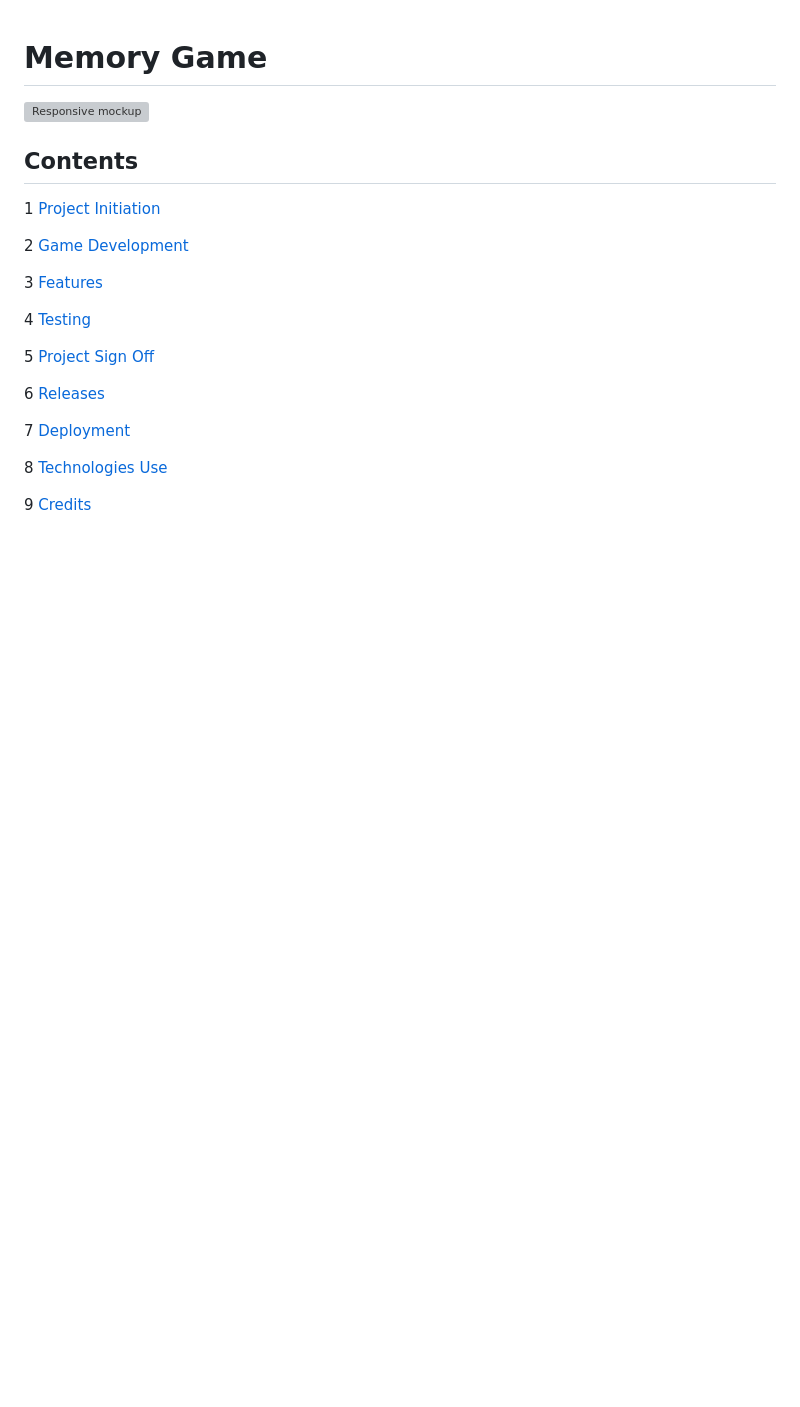
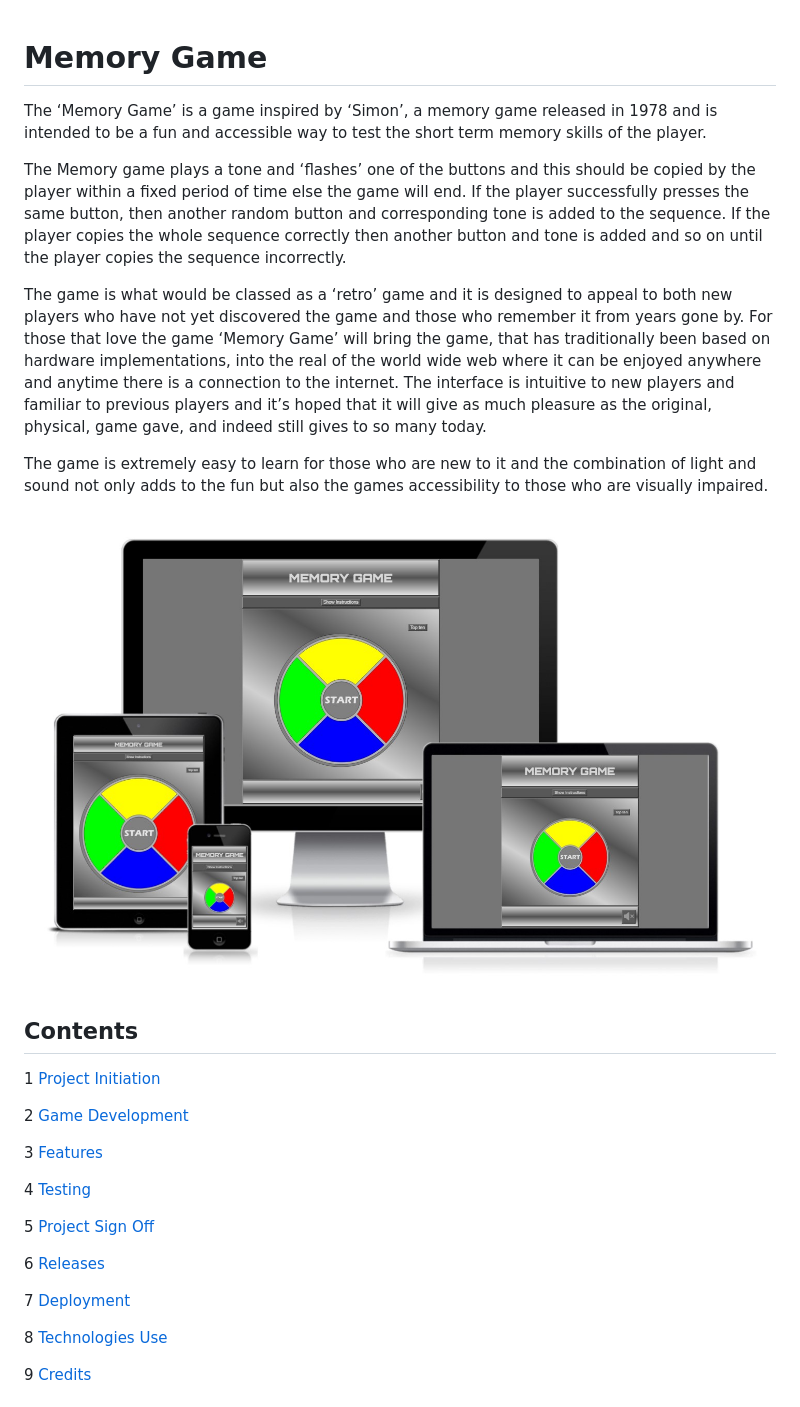
Before and after one commit to Stephen-J-Whitaker/memory-game, a Markdown page: README.md, the part around the change printed below. GitHub-like rendering; pictures changed too: docs/images/readme-responsive-mockup.jpg (added); blank space fills up the shorter version; grey boxes are pictures that could not be loaded.

Commit message:
Docs: Add project summary and responsive mockup to readme

```diff
--- a/README.md
+++ b/README.md
@@ -1,6 +1,13 @@
 # **Memory Game**
+The ‘Memory Game’ is a game inspired by ‘Simon’, a memory game released in 1978 and is intended to be a fun and accessible way to test the short term memory skills of the player.
 
-![Responsive mockup]()
+The Memory game plays a tone and ‘flashes’ one of the buttons and this should be copied by the player within a fixed period of time else the game will end. If the player successfully presses the same button, then another random button and corresponding tone is added to the sequence. If the player copies the whole sequence correctly then another button and tone is added and so on until the player copies the sequence incorrectly.
+
+The game is what would be classed as a ‘retro’ game and it is designed to appeal to both new players who have not yet discovered the game and those who remember it from years gone by. For those that love the game ‘Memory Game’ will bring the game, that has traditionally been based on hardware implementations, into the real of the world wide web where it can be enjoyed anywhere and anytime there is a connection to the internet. The interface is intuitive to new players and familiar to previous players and it’s hoped that it will give as much pleasure as the original, physical, game gave, and indeed still gives to so many today.
+
+The game is extremely easy to learn for those who are new to it and the combination of light and sound not only adds to the fun but also the games accessibility to those who are visually impaired.
+
+![Responsive mockup](docs/images/readme-responsive-mockup.jpg)
 
 ## **Contents**
 
```
Also changed, not shown: other parts of README.md (+0 -1 lines).
